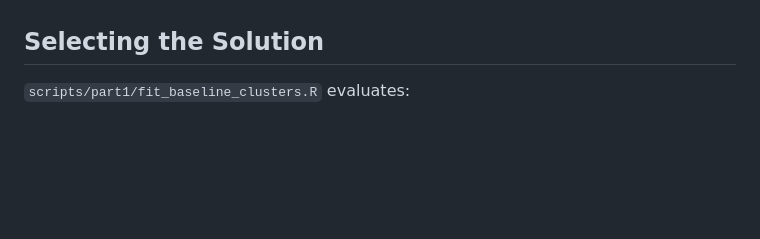
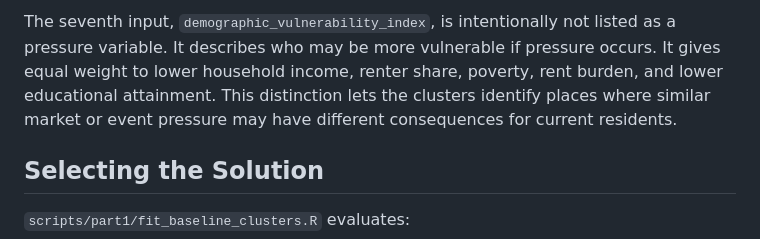
Before and after one commit to aakarner/coa-displacement-ews, a Markdown page: docs/methods/cluster-methodology.md, the part around one of its changes. Rendered like a GitHub page; blank space fills up the shorter version.

Commit message:
Document cluster pressure variables

```diff
--- a/docs/methods/cluster-methodology.md
+++ b/docs/methods/cluster-methodology.md
@@ -28,3 +47,9 @@ before the baseline is formally adopted by project partners.
+The seventh input, `demographic_vulnerability_index`, is intentionally not
+listed as a pressure variable. It describes who may be more vulnerable if
+pressure occurs. It gives equal weight to lower household income, renter share,
+poverty, rent burden, and lower educational attainment. This distinction lets
+the clusters identify places where similar market or event pressure may have
+different consequences for current residents.
 
 ## Selecting the Solution
 
```
Also changed, not shown: other parts of docs/methods/cluster-methodology.md (+19 -0 lines).
